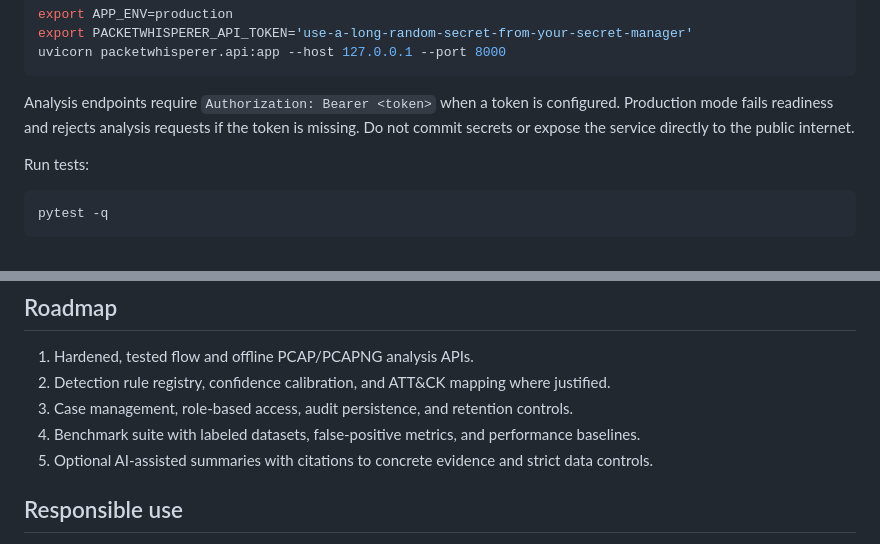
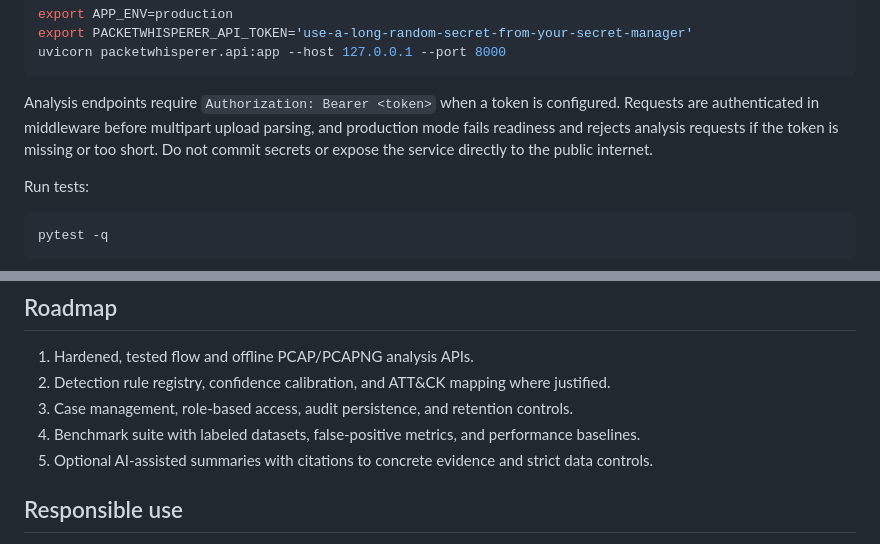
Before and after one commit to yobi369/PacketWhisperer-AI, a Markdown page: README.md, 2 parts joined by grey strips. GitHub-like rendering.

Commit message:
Clarify early upload authentication and tidy roadmap

````diff
--- a/README.md
+++ b/README.md
@@ -44,7 +44,7 @@ export PACKETWHISPERER_API_TOKEN='use-a-long-random-secret-from-your-secret-mana
 uvicorn packetwhisperer.api:app --host 127.0.0.1 --port 8000
 ```
 
-Analysis endpoints require `Authorization: Bearer <token>` when a token is configured. Production mode fails readiness and rejects analysis requests if the token is missing. Do not commit secrets or expose the service directly to the public internet.
+Analysis endpoints require `Authorization: Bearer <token>` when a token is configured. Requests are authenticated in middleware before multipart upload parsing, and production mode fails readiness and rejects analysis requests if the token is missing or too short. Do not commit secrets or expose the service directly to the public internet.
 
 Run tests:
 
@@ -83,9 +83,9 @@ See [`docs/RESEARCH_BRIEF.md`](docs/RESEARCH_BRIEF.md) for the research question
 
 1. Hardened, tested flow and offline PCAP/PCAPNG analysis APIs.
 2. Detection rule registry, confidence calibration, and ATT&CK mapping where justified.
-4. Case management, role-based access, audit persistence, and retention controls.
-5. Benchmark suite with labeled datasets, false-positive metrics, and performance baselines.
-6. Optional AI-assisted summaries with citations to concrete evidence and strict data controls.
+3. Case management, role-based access, audit persistence, and retention controls.
+4. Benchmark suite with labeled datasets, false-positive metrics, and performance baselines.
+5. Optional AI-assisted summaries with citations to concrete evidence and strict data controls.
 
 ## Responsible use
 
````
